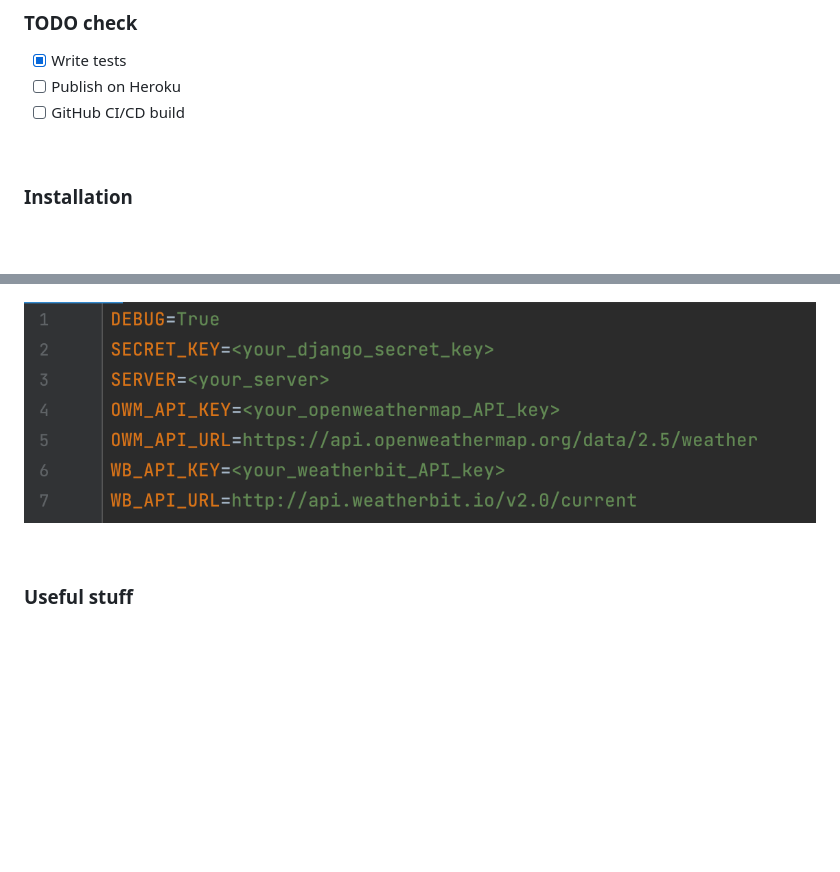
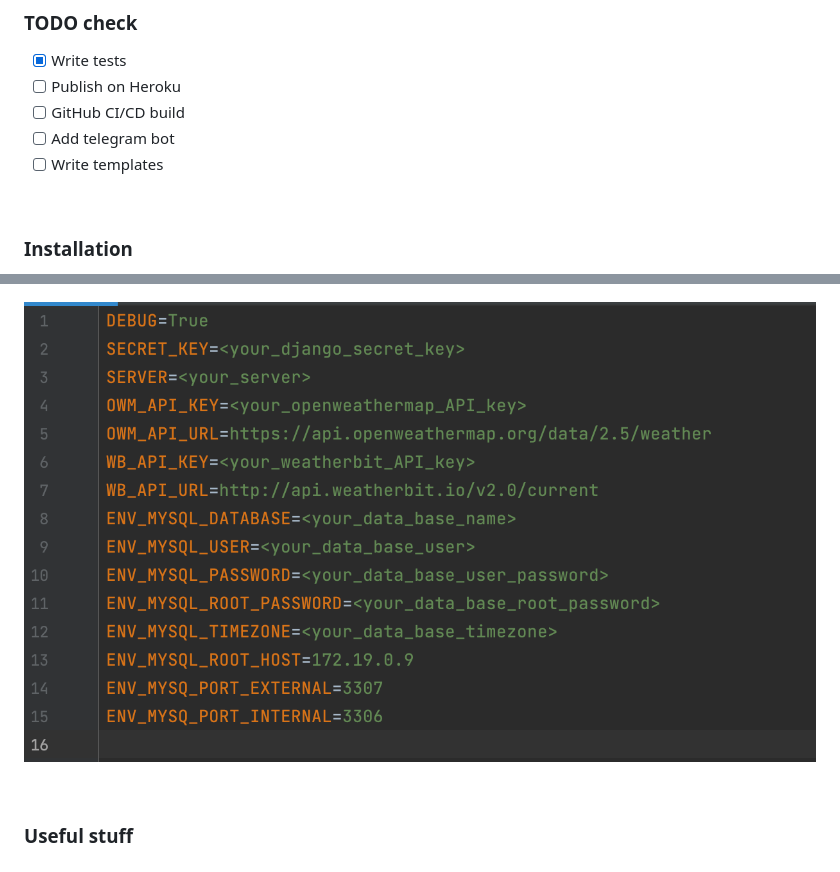
Before and after one commit to AvEgA-ChuDoTvoreC/weatherme, a Markdown page: README.md, 2 parts joined by grey strips. Drawn GitHub-style; pictures changed too: db_conf/pic/env_file_example.png; blank space fills up the shorter version.

Commit message:
bash scripts, bug fix, minor improvments

```diff
--- a/README.md
+++ b/README.md
@@ -25,6 +25,8 @@ Django project to get weather from [OWM](https://openweathermap.org) and [WB](ht
 - [x] Write tests
 - [ ] Publish on Heroku
 - [ ] GitHub CI/CD build
+- [ ] Add telegram bot
+- [ ] Write templates
 
 <br />
 
```
Also changed, not shown: 1 other file.
